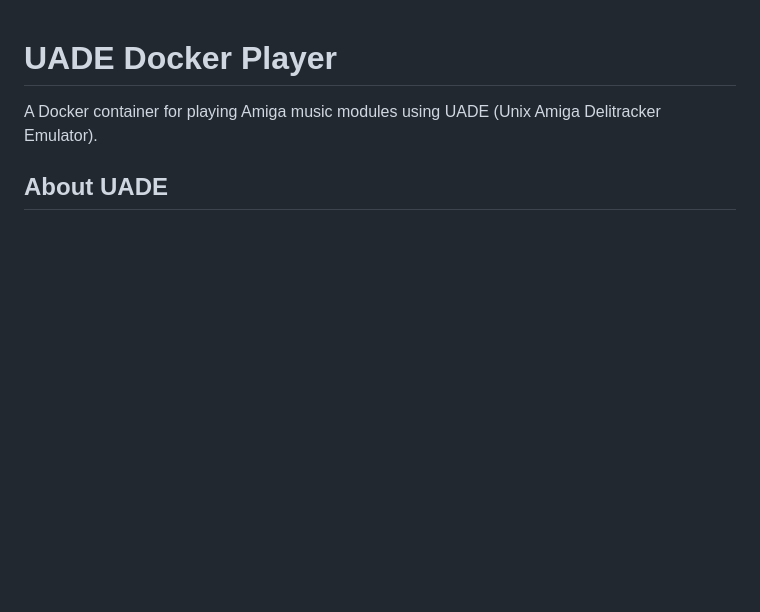
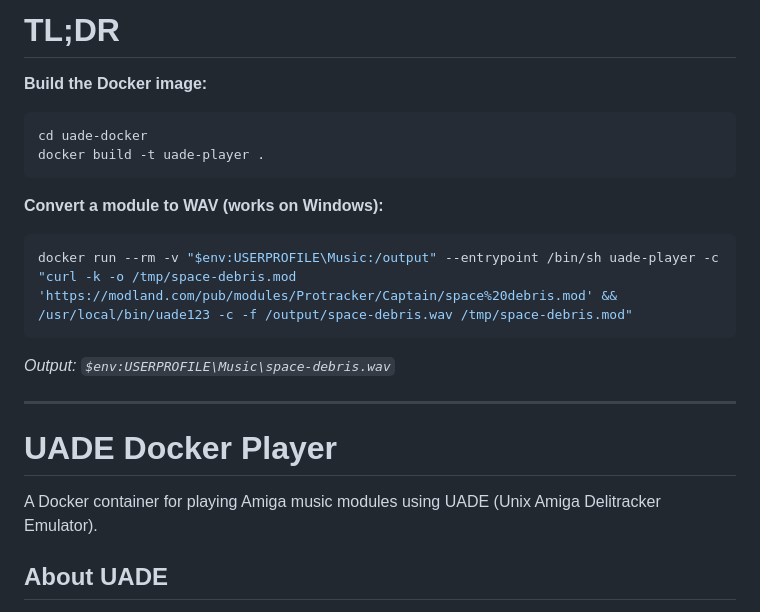
Before and after one commit to rib1/uade-docker, a Markdown page: docs/CLI-USAGE.md, the part around the change. GitHub-like rendering; blank space fills up the shorter version.

Commit message:
docs: add TLDR section with build and working example to CLI-USAGE.md

````diff
--- a/docs/CLI-USAGE.md
+++ b/docs/CLI-USAGE.md
@@ -1,3 +1,20 @@
+# TL;DR
+
+**Build the Docker image:**
+```powershell
+cd uade-docker
+docker build -t uade-player .
+```
+
+**Convert a module to WAV (works on Windows):**
+```powershell
+docker run --rm -v "$env:USERPROFILE\Music:/output" --entrypoint /bin/sh uade-player -c "curl -k -o /tmp/space-debris.mod 'https://modland.com/pub/modules/Protracker/Captain/space%20debris.mod' && /usr/local/bin/uade123 -c -f /output/space-debris.wav /tmp/space-debris.mod"
+```
+
+_Output: `$env:USERPROFILE\Music\space-debris.wav`_
+
+---
+
 # UADE Docker Player
 
 A Docker container for playing Amiga music modules using UADE (Unix Amiga Delitracker Emulator).
````
